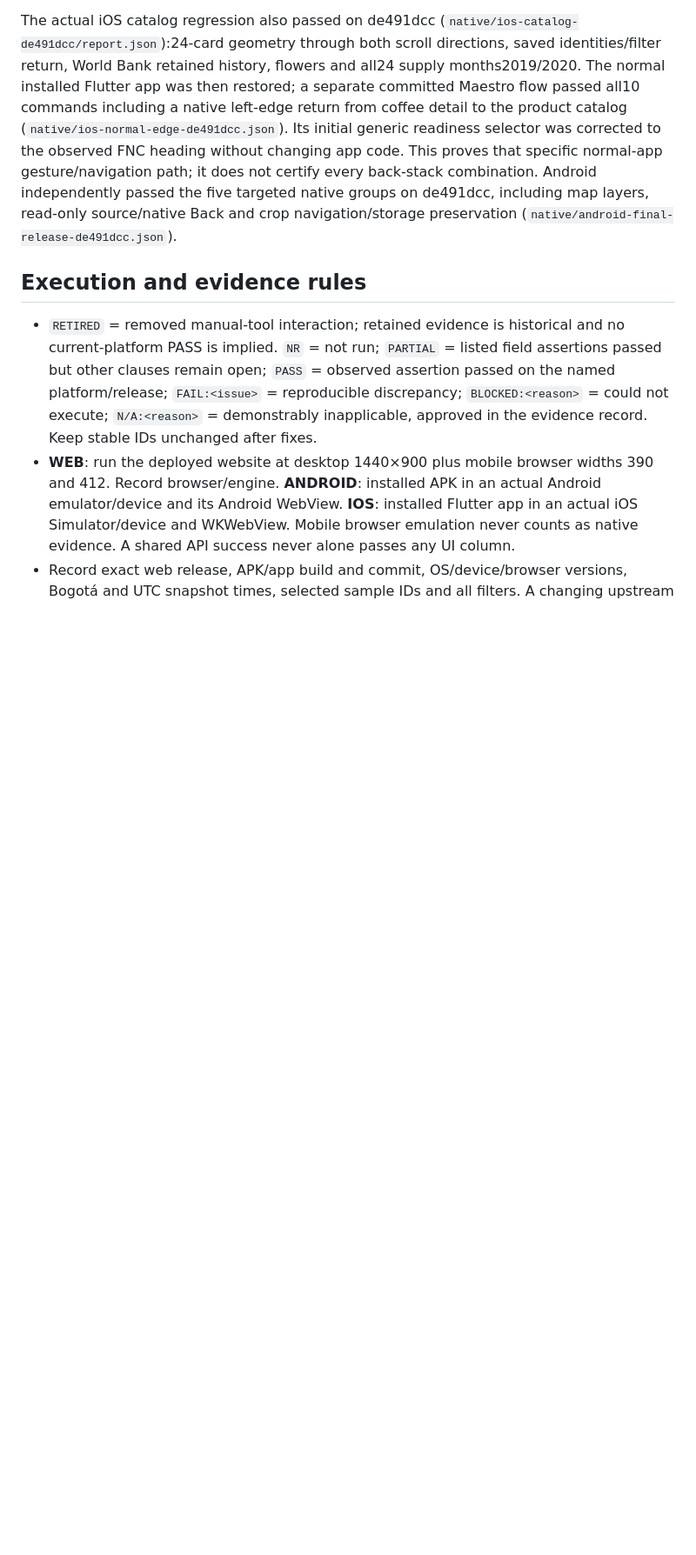
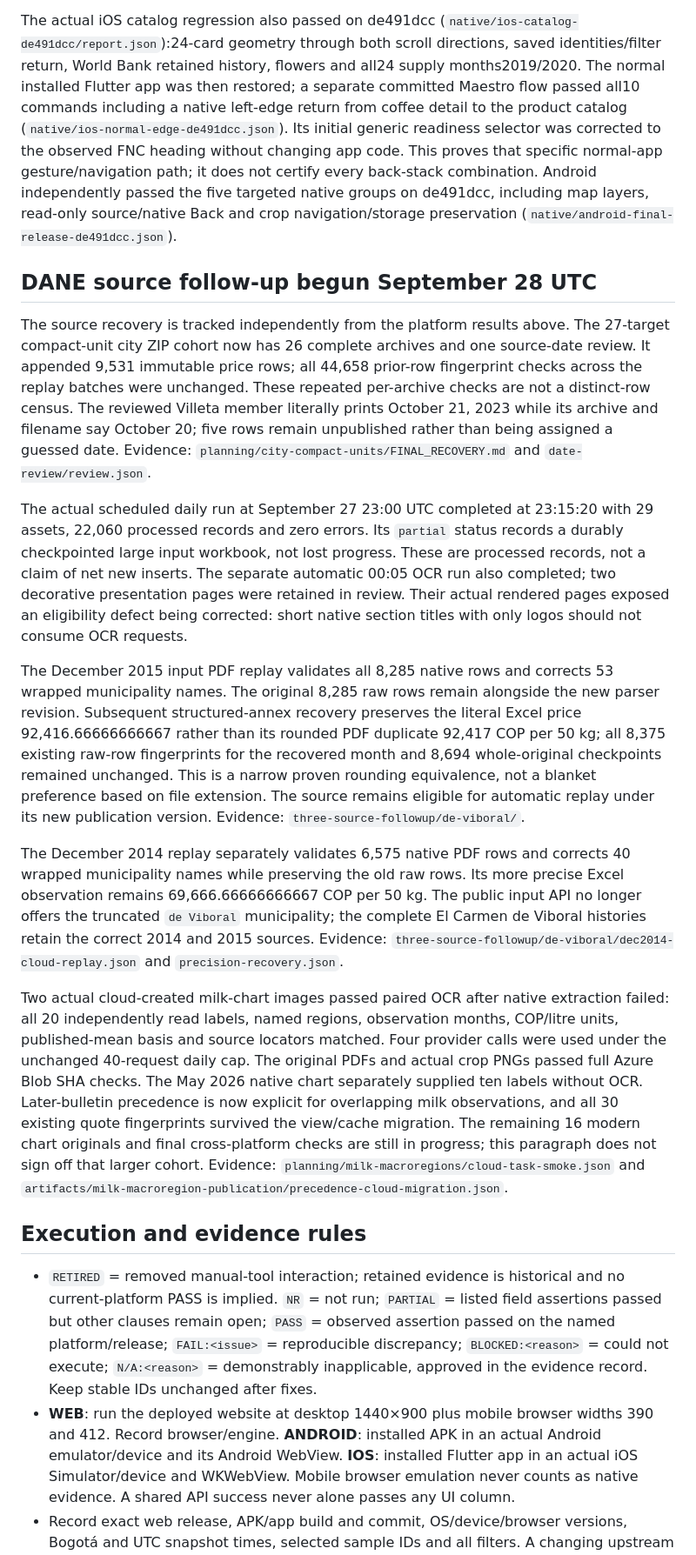
Before and after one commit to ethanrimes/agro-amigo-monorepo, a Markdown page: docs/qa/APP_DATA_SPOTCHECK_MATRIX_2026-09-27.md, the part around the change. Shown at 87% size. GitHub-like rendering; blank space fills up the shorter version.

Commit message:
Record retained-source recovery and scoped DANE validation evidence

```diff
--- a/docs/qa/APP_DATA_SPOTCHECK_MATRIX_2026-09-27.md
+++ b/docs/qa/APP_DATA_SPOTCHECK_MATRIX_2026-09-27.md
@@ -48,6 +48,56 @@ On **`de491dcc9cf04603874ff12230083743`**, the same **5 scenarios /21 assertions
 Separate real browser navigation passed at all three widths: Home → Mi finca → Huila bean reference → rendered original PDF page13 → close → Mi finca. The new farm header, nominal cost table and actual original page were visually inspected; no page overflow or JavaScript errors occurred (`mifinca-review/deployed-visual-de491dcc/report.json` and screenshots). Android independently passed the same5/21 on this release, with original settings restored (`native/android-final-farm-references-de491dcc/report.json`). Actual iOS WKWebView independently passed9 scenarios /41 assertions on the same release: the5/21 replacement checks,3/18 unscoped city-history checks and1/2 milk-image checks, with settings restored and identical release before/after (`native/ios-mifinca-history-de491dcc/report.json`). Its focused native16–24 tail also passed GPS/location, workbook/electricity, supply history, weather, removed-calculator and source/storage assertions (`native/ios-farm-sources-de491dcc/report.json`). That tail logged six recoverable RSC prefetch warnings during programmatic navigation; all routes and assertions completed, so this is not a zero-console-message claim. Whole AGR rows remain PARTIAL where broader invalid-ID, physical-state, storage/reload or entry-path cases are only covered by local fixtures or have not been executed on that platform. No source-family row is completed by these checks.
 
 The actual iOS catalog regression also passed on de491dcc (`native/ios-catalog-de491dcc/report.json`):24-card geometry through both scroll directions, saved identities/filter return, World Bank retained history, flowers and all24 supply months2019/2020. The normal installed Flutter app was then restored; a separate committed Maestro flow passed all10 commands including a native left-edge return from coffee detail to the product catalog (`native/ios-normal-edge-de491dcc.json`). Its initial generic readiness selector was corrected to the observed FNC heading without changing app code. This proves that specific normal-app gesture/navigation path; it does not certify every back-stack combination. Android independently passed the five targeted native groups on de491dcc, including map layers, read-only source/native Back and crop navigation/storage preservation (`native/android-final-release-de491dcc.json`).
+
+## DANE source follow-up begun September 28 UTC
+
+The source recovery is tracked independently from the platform results above.
+The 27-target compact-unit city ZIP cohort now has 26 complete archives and one
+source-date review. It appended 9,531 immutable price rows; all 44,658 prior-row
+fingerprint checks across the replay batches were unchanged. These repeated
+per-archive checks are not a distinct-row census. The reviewed Villeta member
+literally prints October 21, 2023 while its archive and filename say October 20;
+five rows remain unpublished rather than being assigned a guessed date. Evidence:
+`planning/city-compact-units/FINAL_RECOVERY.md` and `date-review/review.json`.
+
+The actual scheduled daily run at September 27 23:00 UTC completed at 23:15:20
+with 29 assets, 22,060 processed records and zero errors. Its `partial` status
+records a durably checkpointed large input workbook, not lost progress. These are
+processed records, not a claim of net new inserts. The separate automatic 00:05
+OCR run also completed; two decorative presentation pages were retained in review.
+Their actual rendered pages exposed an eligibility defect being corrected:
+short native section titles with only logos should not consume OCR requests.
+
+The December 2015 input PDF replay validates all 8,285 native rows and corrects
+53 wrapped municipality names. The original 8,285 raw rows remain alongside the
+new parser revision. Subsequent structured-annex recovery preserves the literal
+Excel price 92,416.66666666667 rather than its rounded PDF duplicate 92,417 COP
+per 50 kg; all 8,375 existing raw-row fingerprints for the recovered month and
+8,694 whole-original checkpoints remained unchanged. This is a narrow proven
+rounding equivalence, not a blanket preference based on file extension.
+The source remains eligible for automatic replay under its new publication
+version. Evidence: `three-source-followup/de-viboral/`.
+
+The December 2014 replay separately validates 6,575 native PDF rows and corrects
+40 wrapped municipality names while preserving the old raw rows. Its more
+precise Excel observation remains 69,666.66666666667 COP per 50 kg. The public
+input API no longer offers the truncated `de Viboral` municipality; the complete
+El Carmen de Viboral histories retain the correct 2014 and 2015 sources.
+Evidence: `three-source-followup/de-viboral/dec2014-cloud-replay.json` and
+`precision-recovery.json`.
+
+Two actual cloud-created milk-chart images passed paired OCR after native
+extraction failed: all 20 independently read labels, named regions, observation
+months, COP/litre units, published-mean basis and source locators matched.
+Four provider calls were used under the unchanged 40-request daily cap. The
+original PDFs and actual crop PNGs passed full Azure Blob SHA checks. The May
+2026 native chart separately supplied ten labels without OCR. Later-bulletin
+precedence is now explicit for overlapping milk observations, and all 30 existing
+quote fingerprints survived the view/cache migration. The remaining 16 modern
+chart originals and final cross-platform checks are still in progress; this
+paragraph does not sign off that larger cohort. Evidence:
+`planning/milk-macroregions/cloud-task-smoke.json` and
+`artifacts/milk-macroregion-publication/precedence-cloud-migration.json`.
 
 ## Execution and evidence rules
 
```
Also changed, not shown: docs/qa/APP_SOURCE_INVENTORY_2026-09-27.md (+2 -0 lines).
